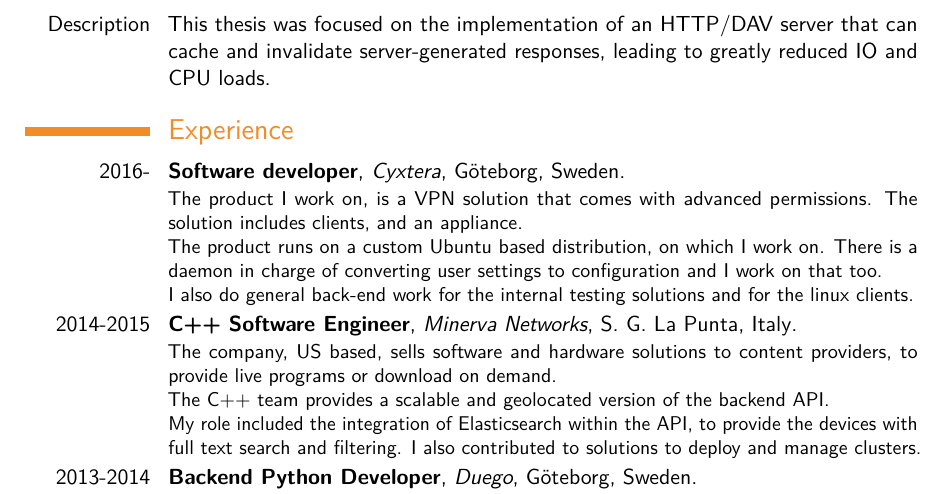
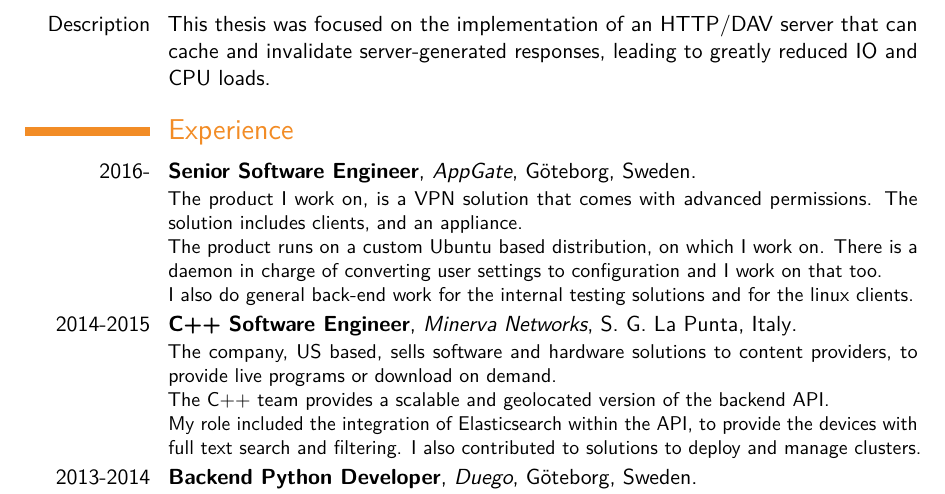
Before and after one commit to ltworf/ltworf.github.io, a LaTeX CV (cv/cv.tex): part of page 2 of 3, cut so that both start at the same text. Compiled offline with pdfLaTeX.

Commit message:
Update position

```diff
--- a/cv/cv.tex
+++ b/cv/cv.tex
@@ -94,8 +94,8 @@
 \section{Experience}
 
 \cventry{2016-}
-    {Software developer}
-    {Cyxtera}
+    {Senior Software Engineer}
+    {AppGate}
     {G\"{o}teborg, Sweden}
     {}
     {
```
